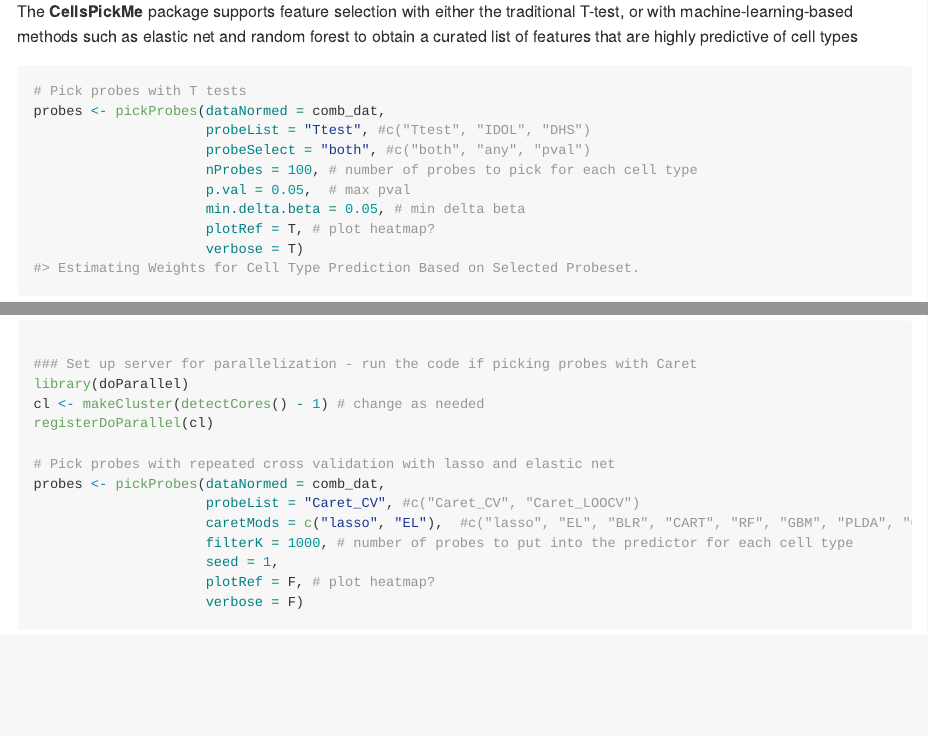
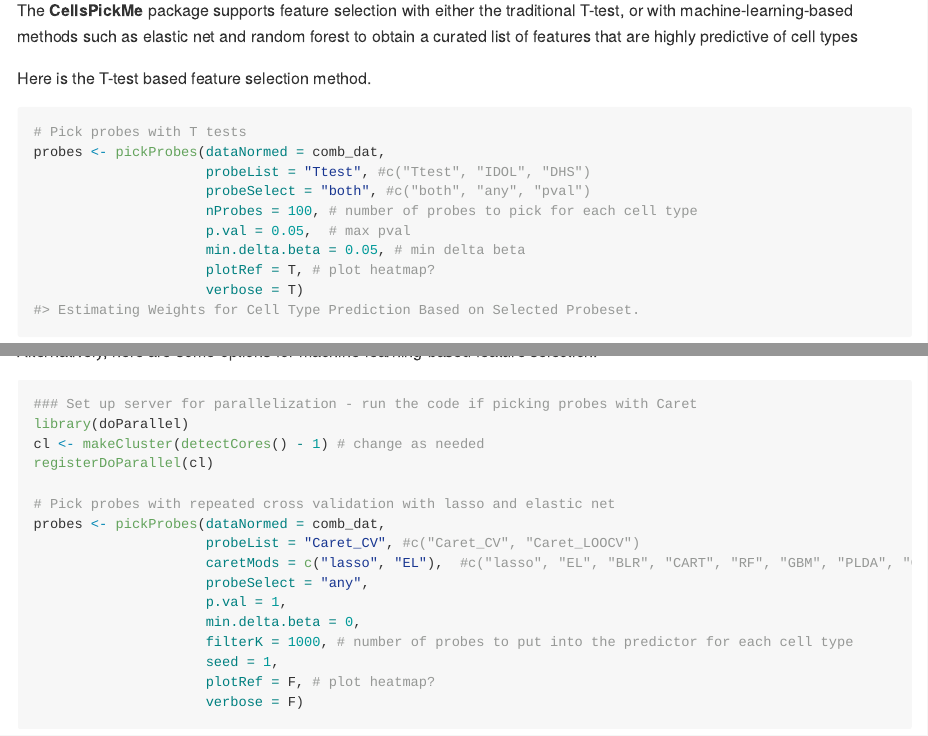
Before and after one commit to maggie-fu/CellsPickMe, an R Markdown document (README.Rmd): the page in a window 1100 px wide, from 1730 px down before the commit and from 1290 px down after it, so that both start at the same text, and a second part further down, joined at a grey line. The pictures show the output file README.md that the author committed with the source, drawn offline in the style of GitHub; long lines of code are wrapped.

Commit message:
Reknitted README after updating feature selection method

````diff
--- a/README.Rmd
+++ b/README.Rmd
@@ -66,7 +66,8 @@ comb_dat <- combData(dataset = test_dat,
 
 The **CellsPickMe** package supports feature selection with either the traditional T-test, or with machine-learning-based methods such as elastic net and random forest to obtain a curated list of features that are highly predictive of cell types
 
-```{r pickProbes, message = FALSE, warning = FALSE}
+Here is the T-test based feature selection method.
+```{r pickProbes1, message = FALSE, warning = FALSE}
 # Pick probes with T tests
 probes <- pickProbes(dataNormed = comb_dat,
                      probeList = "Ttest", #c("Ttest", "IDOL", "DHS")
@@ -80,3 +85,4 @@ probes <- pickProbes(dataNormed = comb_dat,
+```{r pickProbes2, message = FALSE, warning = FALSE}
 ### Set up server for parallelization - run the code if picking probes with Caret
 library(doParallel)
 cl <- makeCluster(detectCores() - 1) # change as needed
@@ -86,11 +92,15 @@ registerDoParallel(cl)
 probes <- pickProbes(dataNormed = comb_dat,
                      probeList = "Caret_CV", #c("Caret_CV", "Caret_LOOCV")
                      caretMods = c("lasso", "EL"),  #c("lasso", "EL", "BLR", "CART", "RF", "GBM", "PLDA", "GAnRF", "GAnNB", "GAnSVM", "GAnNN")
+                     probeSelect = "any",
+                     p.val = 1,
+                     min.delta.beta = 0,
                      filterK = 1000, # number of probes to put into the predictor for each cell type
                      seed = 1,
                      plotRef = F, # plot heatmap?
                      verbose = F)
 ```
+
 
 ### Assess clustering stability
 
````
Also changed, not shown: R/getRef.R (+6 -3 lines), R/pickProbes.R (+47 -19 lines), README.md, README.Rmd (4 more changed lines), 1 other file.
